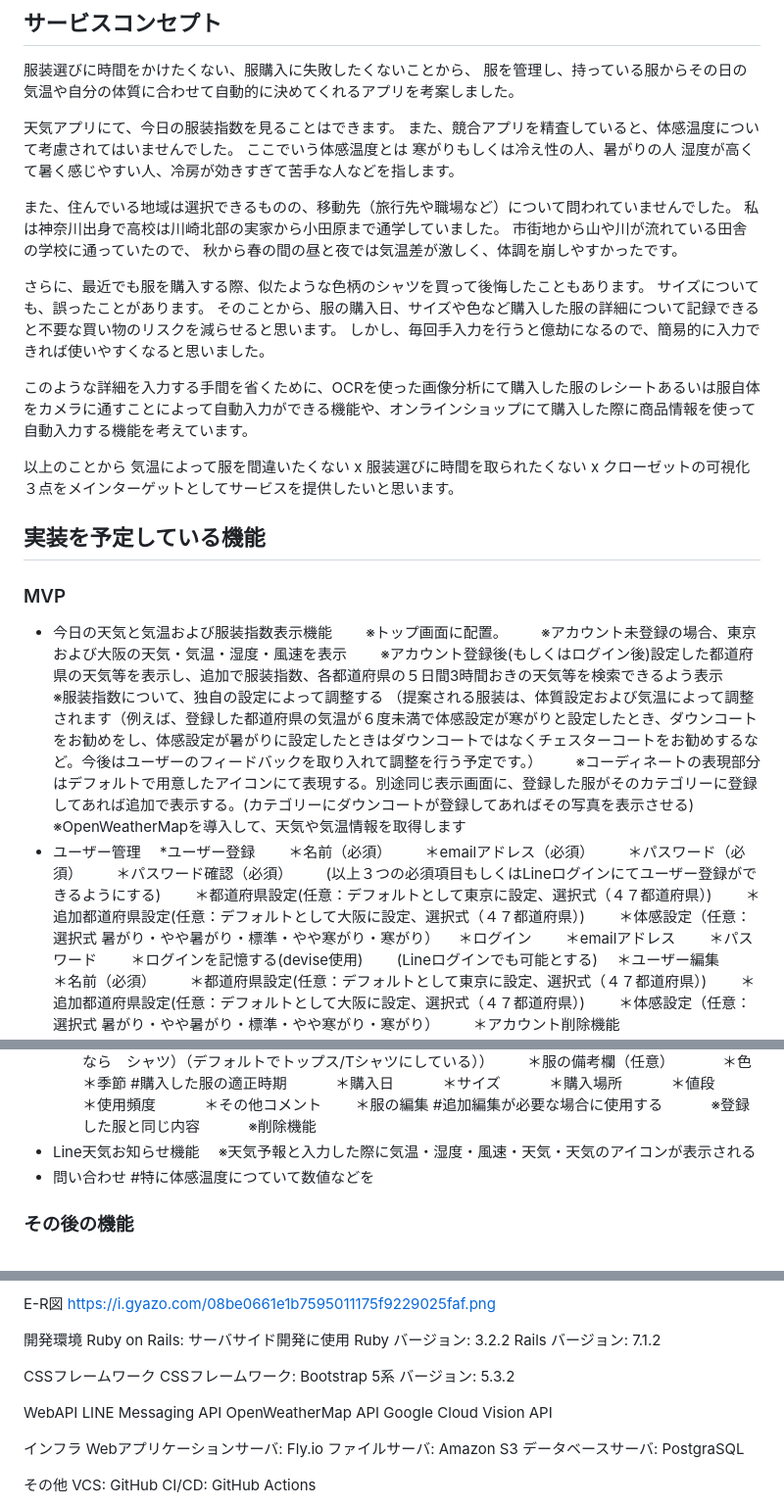
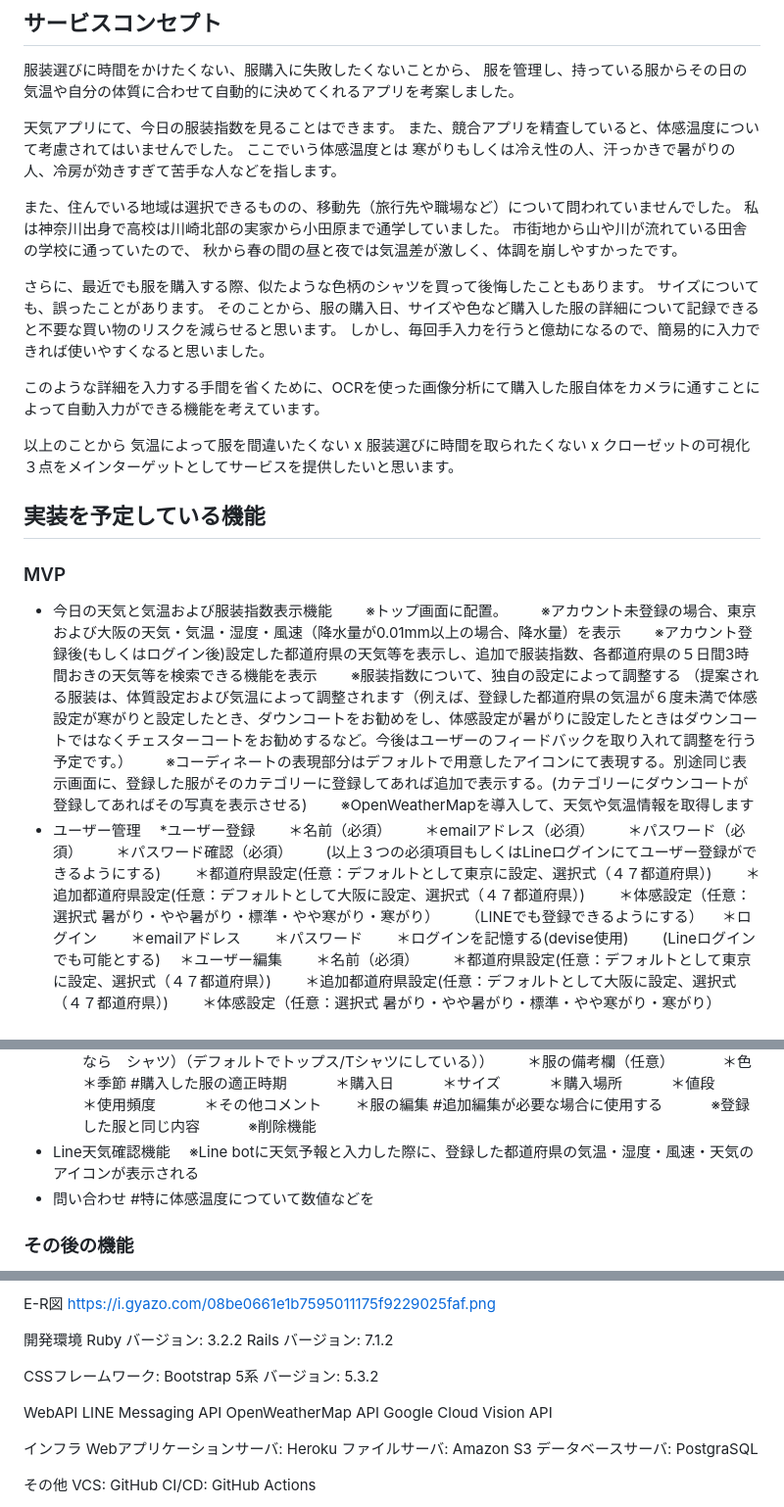
Before and after one commit to ryusei-tadokoro/Today_fashion, a Markdown page: README.md, 3 parts joined by grey strips. Shown: that part at 98% size. Drawn GitHub-style.

Commit message:
再度README変更

```diff
--- a/README.md
+++ b/README.md
@@ -17,8 +17,7 @@ today fashionとは
 天気アプリにて、今日の服装指数を見ることはできます。
 また、競合アプリを精査していると、体感温度について考慮されてはいませんでした。
 ここでいう体感温度とは
-寒がりもしくは冷え性の人、暑がりの人
-湿度が高くて暑く感じやすい人、冷房が効きすぎて苦手な人などを指します。
+寒がりもしくは冷え性の人、汗っかきで暑がりの人、冷房が効きすぎて苦手な人などを指します。
 
 また、住んでいる地域は選択できるものの、移動先（旅行先や職場など）について問われていませんでした。
 私は神奈川出身で高校は川崎北部の実家から小田原まで通学していました。
@@ -30,7 +29,7 @@ today fashionとは
 そのことから、服の購入日、サイズや色など購入した服の詳細について記録できると不要な買い物のリスクを減らせると思います。
 しかし、毎回手入力を行うと億劫になるので、簡易的に入力できれば使いやすくなると思いました。
 
-このような詳細を入力する手間を省くために、OCRを使った画像分析にて購入した服のレシートあるいは服自体をカメラに通すことによって自動入力ができる機能や、オンラインショップにて購入した際に商品情報を使って自動入力する機能を考えています。
+このような詳細を入力する手間を省くために、OCRを使った画像分析にて購入した服自体をカメラに通すことによって自動入力ができる機能を考えています。
 
 以上のことから
 気温によって服を間違いたくない x 服装選びに時間を取られたくない x クローゼットの可視化
@@ -40,8 +39,8 @@ today fashionとは
 ### MVP
 * 今日の天気と気温および服装指数表示機能
 　　※トップ画面に配置。
-　　※アカウント未登録の場合、東京および大阪の天気・気温・湿度・風速を表示
-　　※アカウント登録後(もしくはログイン後)設定した都道府県の天気等を表示し、追加で服装指数、各都道府県の５日間3時間おきの天気等を検索できるよう表示
+　　※アカウント未登録の場合、東京および大阪の天気・気温・湿度・風速（降水量が0.01mm以上の場合、降水量）を表示
+　　※アカウント登録後(もしくはログイン後)設定した都道府県の天気等を表示し、追加で服装指数、各都道府県の５日間3時間おきの天気等を検索できる機能を表示
 　　※服装指数について、独自の設定によって調整する
      （提案される服装は、体質設定および気温によって調整されます（例えば、登録した都道府県の気温が６度未満で体感設定が寒がりと設定したとき、ダウンコートをお勧めをし、体感設定が暑がりに設定したときはダウンコートではなくチェスターコートをお勧めするなど。今後はユーザーのフィードバックを取り入れて調整を行う予定です。）
 　　※コーディネートの表現部分はデフォルトで用意したアイコンにて表現する。別途同じ表示画面に、登録した服がそのカテゴリーに登録してあれば追加で表示する。(カテゴリーにダウンコートが登録してあればその写真を表示させる)
@@ -56,6 +55,7 @@ today fashionとは
 　　＊都道府県設定(任意：デフォルトとして東京に設定、選択式（４７都道府県）)
 　　＊追加都道府県設定(任意：デフォルトとして大阪に設定、選択式（４７都道府県）)
 　　＊体感設定（任意：選択式 暑がり・やや暑がり・標準・やや寒がり・寒がり）
+　　（LINEでも登録できるようにする）
 　＊ログイン
 　　＊emailアドレス
 　　＊パスワード
@@ -92,8 +92,8 @@ today fashionとは
 　　＊服の編集 #追加編集が必要な場合に使用する
 　　　※登録した服と同じ内容
 　　　※削除機能
-* Line天気お知らせ機能
-　※天気予報と入力した際に気温・湿度・風速・天気・天気のアイコンが表示される
+* Line天気確認機能
+　※Line botに天気予報と入力した際に、登録した都道府県の気温・湿度・風速・天気のアイコンが表示される
 * 問い合わせ #特に体感温度につていて数値などを
 
 ### その後の機能
@@ -117,11 +117,9 @@ E-R図
 https://i.gyazo.com/08be0661e1b7595011175f9229025faf.png
 
 開発環境
-Ruby on Rails: サーバサイド開発に使用
 Ruby バージョン: 3.2.2
 Rails バージョン: 7.1.2
 
-CSSフレームワーク
 CSSフレームワーク: Bootstrap 5系
 バージョン: 5.3.2
 
@@ -131,7 +129,7 @@ OpenWeatherMap API
 Google Cloud Vision API
 
 インフラ
-Webアプリケーションサーバ: Fly.io
+Webアプリケーションサーバ: Heroku
 ファイルサーバ: Amazon S3
 データベースサーバ: PostgraSQL
 
```
